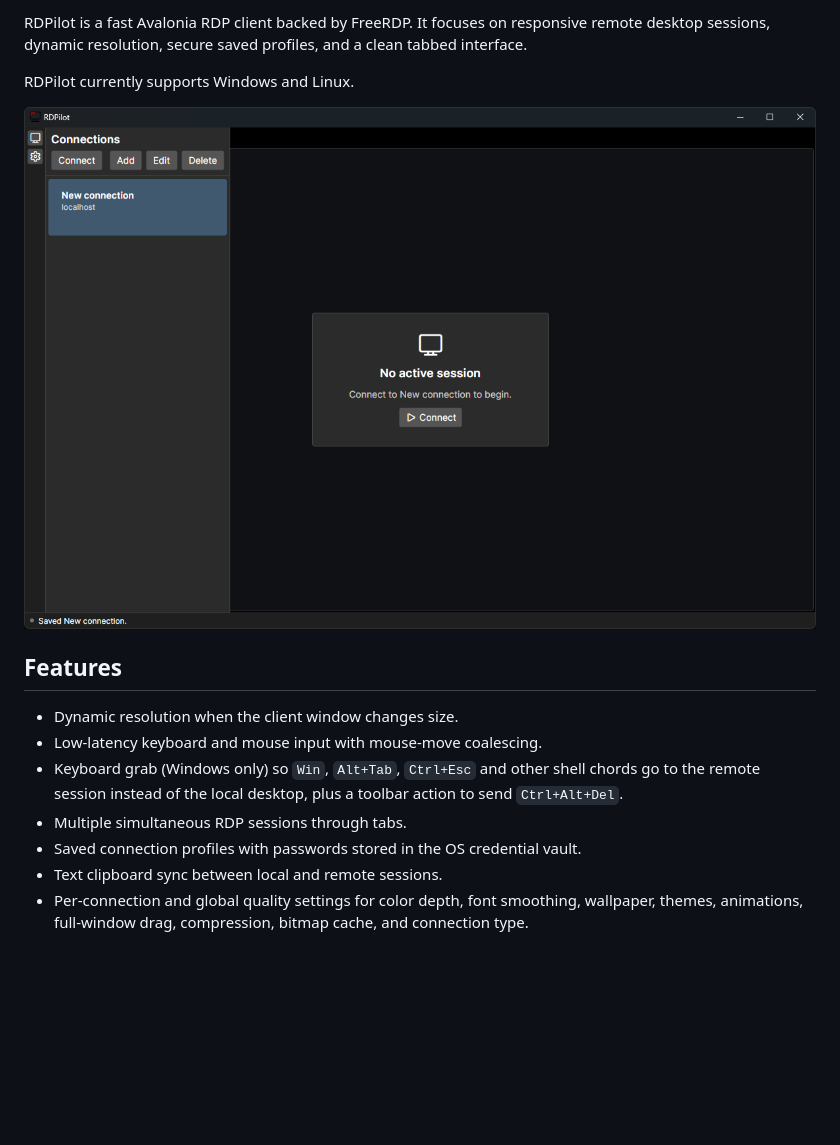
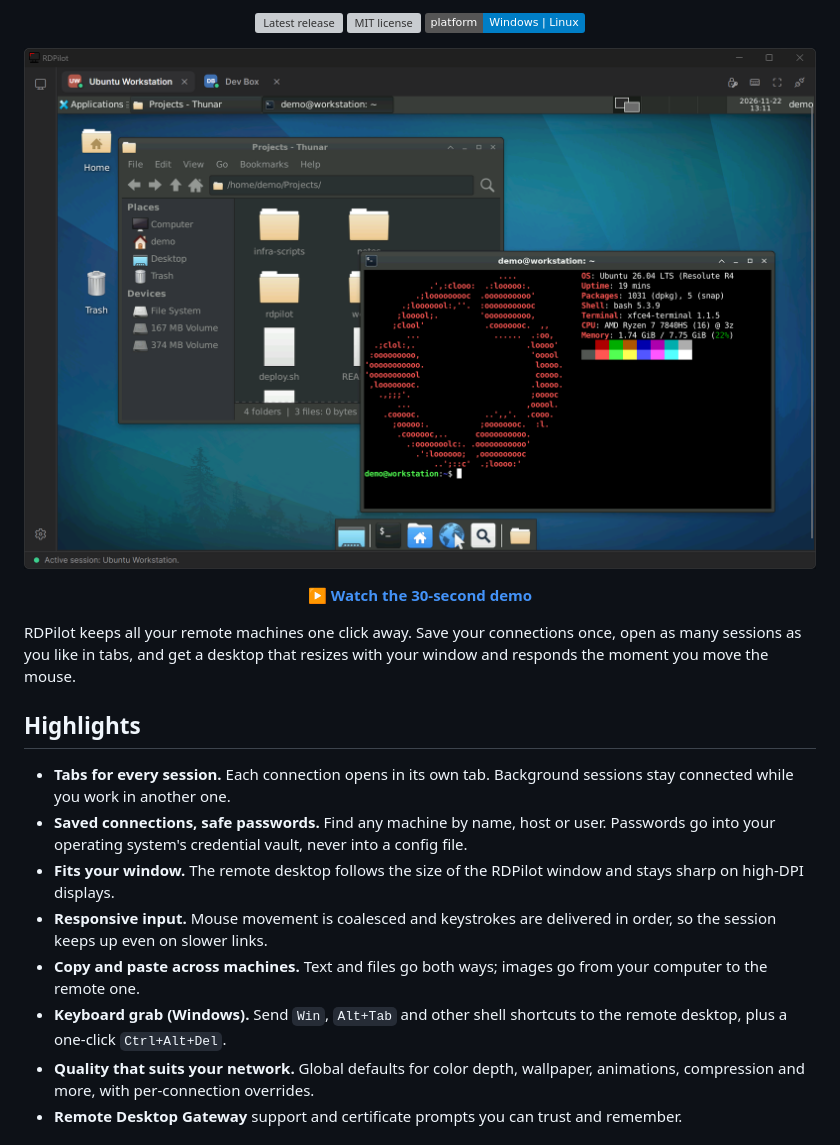
Before and after one commit to ErnieBernie10/RDPilot, a Markdown page: README.md, the part around one of its changes. Rendered like a GitHub page; pictures changed too: docs/images/rdpilot-connections.png, docs/images/rdpilot-session.png (added); badges without logos; blank space fills up the shorter version; grey boxes are pictures that could not be loaded.

```diff
--- a/README.md
+++ b/README.md
@@ -5,19 +9,38 @@
 </p>
 
-RDPilot is a fast Avalonia RDP client backed by FreeRDP. It focuses on responsive remote desktop sessions, dynamic resolution, secure saved profiles, and a clean tabbed interface.
-
-RDPilot currently supports Windows and Linux.
+<p align="center">
+  <a href="https://github.com/ErnieBernie10/RDPilot/releases/latest"><img src="https://img.shields.io/github/v/release/ErnieBernie10/RDPilot?label=release" alt="Latest release"></a>
+  <a href="LICENSE"><img src="https://img.shields.io/github/license/ErnieBernie10/RDPilot" alt="MIT license"></a>
+  <img src="https://img.shields.io/badge/platform-Windows%20%7C%20Linux-informational" alt="Windows and Linux">
+</p>
 
 <p align="center">
-  <img src="docs/images/rdpilot-connections.png" alt="RDPilot connection manager" width="1200">
+  <img src="docs/images/rdpilot-session.png" alt="RDPilot with two remote desktops open in tabs" width="900">
 </p>
 
-## Features
+<p align="center">
+  <a href="docs/media/rdpilot-demo.mp4"><b>▶ Watch the 30-second demo</b></a>
+</p>
 
-- Dynamic resolution when the client window changes size.
-- Low-latency keyboard and mouse input with mouse-move coalescing.
-- Keyboard grab (Windows only) so `Win`, `Alt+Tab`, `Ctrl+Esc` and other shell chords go to the remote session instead of the local desktop, plus a toolbar action to send `Ctrl+Alt+Del`.
-- Multiple simultaneous RDP sessions through tabs.
-- Saved connection profiles with passwords stored in the OS credential vault.
-- Text clipboard sync between local and remote sessions.
-- Per-connection and global quality settings for color depth, font smoothing, wallpaper, themes, animations, full-window drag, compression, bitmap cache, and connection type.
+RDPilot keeps all your remote machines one click away. Save your connections once, open as
+many sessions as you like in tabs, and get a desktop that resizes with your window and
+responds the moment you move the mouse.
+
+## Highlights
+
+- **Tabs for every session.** Each connection opens in its own tab. Background sessions stay
+  connected while you work in another one.
+- **Saved connections, safe passwords.** Find any machine by name, host or user. Passwords go
+  into your operating system's credential vault, never into a config file.
+- **Fits your window.** The remote desktop follows the size of the RDPilot window and stays
+  sharp on high-DPI displays.
+- **Responsive input.** Mouse movement is coalesced and keystrokes are delivered in order, so
+  the session keeps up even on slower links.
+- **Copy and paste across machines.** Text and files go both ways; images go from your
+  computer to the remote one.
+- **Keyboard grab (Windows).** Send `Win`, `Alt+Tab` and other shell shortcuts to the remote
+  desktop, plus a one-click `Ctrl+Alt+Del`.
+- **Quality that suits your network.** Global defaults for color depth, wallpaper, animations,
+  compression and more, with per-connection overrides.
+- **Remote Desktop Gateway** support and certificate prompts you can trust and remember.
+
```
Also changed, not shown: other parts of README.md (+192 -205 lines), docs/images/rdpilot-connection-editor.png (added), docs/images/rdpilot-launcher.png (added), docs/images/rdpilot-settings.png (added), 1 other file.
